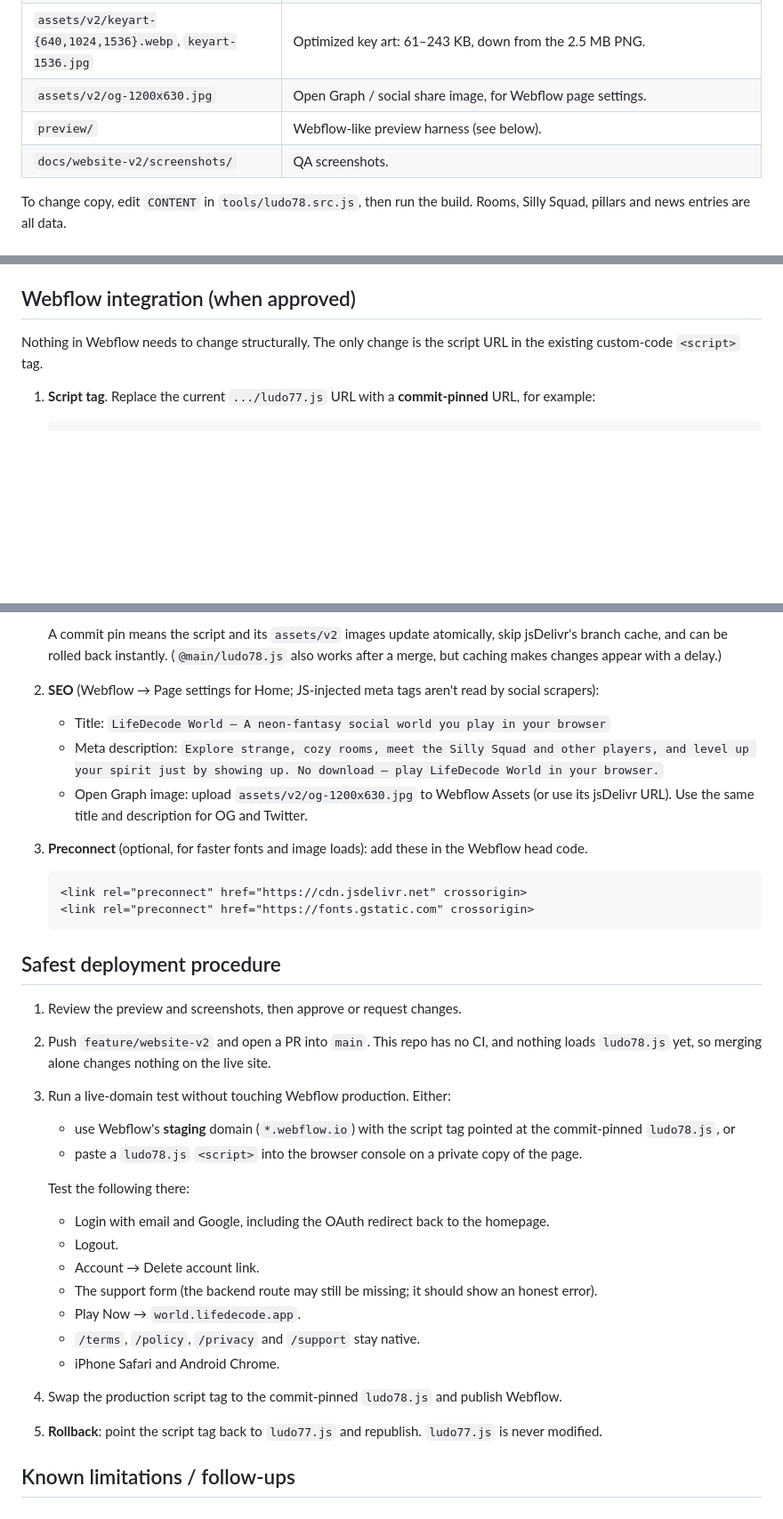
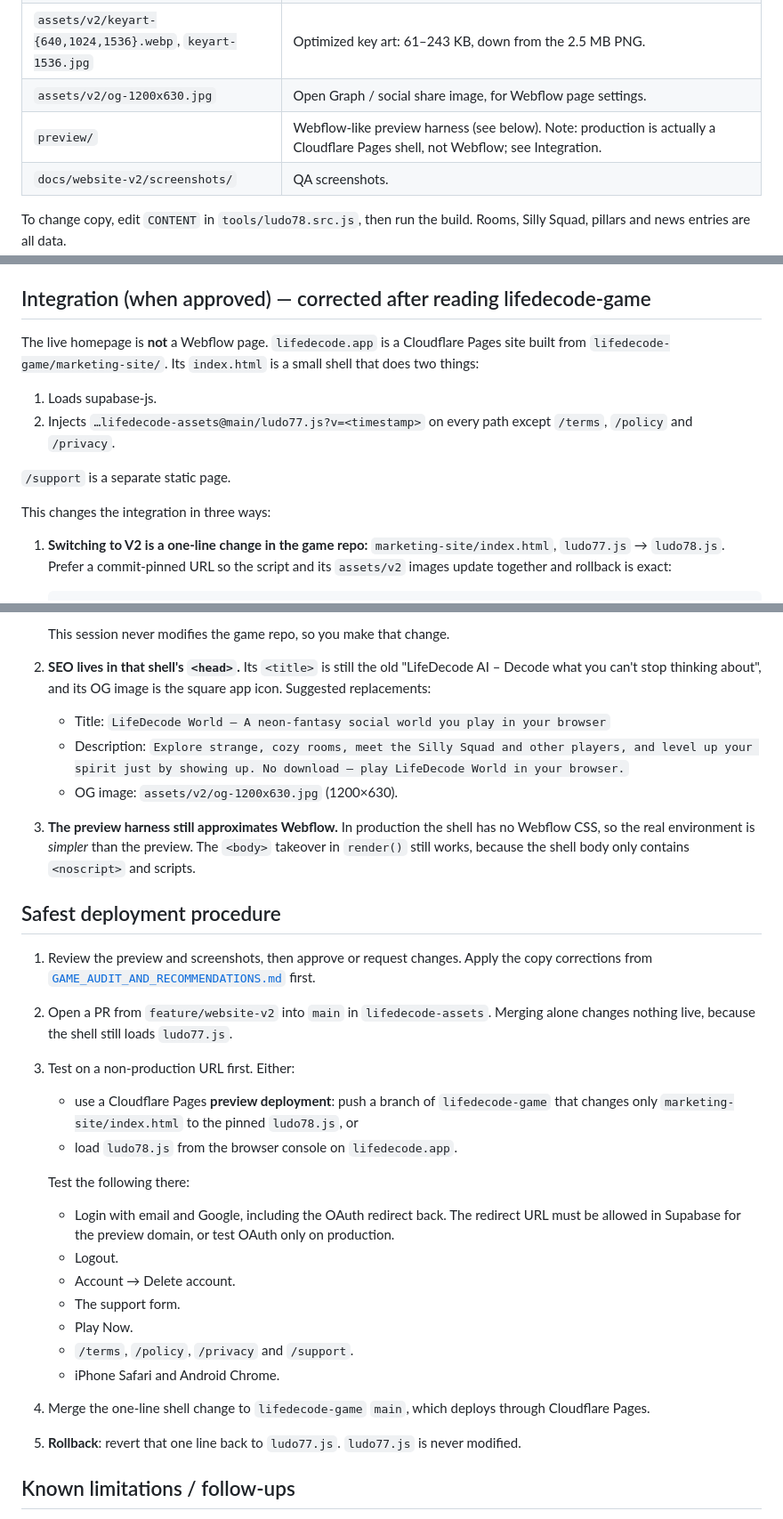
Before and after one commit to simonovcar/lifedecode-assets, a Markdown page: docs/website-v2/README.md, 3 parts joined by grey strips. Shown at 89% size. Drawn GitHub-style; blank space fills up the shorter version.

````diff
--- a/docs/website-v2/README.md
+++ b/docs/website-v2/README.md
@@ -14,7 +14,7 @@ See [`AUDIT_AND_PLAN.md`](AUDIT_AND_PLAN.md) for the repository audit and design
 | `tools/qa-website-v2.mjs` | Headless QA: screenshots, overflow, links, auth/support/squad interactions, reduced motion and the `/support` guard. |
 | `assets/v2/keyart-{640,1024,1536}.webp`, `keyart-1536.jpg` | Optimized key art: 61–243 KB, down from the 2.5 MB PNG. |
 | `assets/v2/og-1200x630.jpg` | Open Graph / social share image, for Webflow page settings. |
-| `preview/` | Webflow-like preview harness (see below). |
+| `preview/` | Webflow-like preview harness (see below). Note: production is actually a Cloudflare Pages shell, not Webflow; see Integration. |
 | `docs/website-v2/screenshots/` | QA screenshots. |
 
 To change copy, edit `CONTENT` in `tools/ludo78.src.js`, then run the build. Rooms, Silly Squad, pillars and news entries are all data.
@@ -109,10 +109,17 @@ node tools/qa-website-v2.mjs /tmp/ld-qa
 * Scripts load from the local server, so assets resolve to `/assets/v2/...` instead of jsDelivr. The script derives the asset base from its own `src`, so this matches production behaviour.
 * Auth needs `https://<origin>/` to be an allowed Supabase redirect URL. Real logins and OAuth only work on `lifedecode.app`, not on `localhost`.
 
-## Webflow integration (when approved)
+## Integration (when approved) — corrected after reading lifedecode-game
 
-Nothing in Webflow needs to change structurally. The only change is the script URL in the existing custom-code `<script>` tag.
+The live homepage is **not** a Webflow page. `lifedecode.app` is a Cloudflare Pages site built from `lifedecode-game/marketing-site/`. Its `index.html` is a small shell that does two things:
 
-1. **Script tag**. Replace the current `.../ludo77.js` URL with a **commit-pinned** URL, for example:
+1. Loads supabase-js.
+2. Injects `…lifedecode-assets@main/ludo77.js?v=<timestamp>` on every path except `/terms`, `/policy` and `/privacy`.
+
+`/support` is a separate static page.
+
+This changes the integration in three ways:
+
+1. **Switching to V2 is a one-line change in the game repo:** `marketing-site/index.html`, `ludo77.js` → `ludo78.js`. Prefer a commit-pinned URL so the script and its `assets/v2` images update together and rollback is exact:
 
    ```html
@@ -120,37 +127,30 @@ Nothing in Webflow needs to change structurally. The only change is the script U
    ```
 
-   A commit pin means the script and its `assets/v2` images update atomically, skip jsDelivr's branch cache, and can be rolled back instantly. (`@main/ludo78.js` also works after a merge, but caching makes changes appear with a delay.)
-
-2. **SEO** (Webflow → Page settings for Home; JS-injected meta tags aren't read by social scrapers):
+   This session never modifies the game repo, so you make that change.
+2. **SEO lives in that shell's `<head>`.** Its `<title>` is still the old "LifeDecode AI – Decode what you can't stop thinking about", and its OG image is the square app icon. Suggested replacements:
    * Title: `LifeDecode World — A neon-fantasy social world you play in your browser`
-   * Meta description: `Explore strange, cozy rooms, meet the Silly Squad and other players, and level up your spirit just by showing up. No download — play LifeDecode World in your browser.`
-   * Open Graph image: upload `assets/v2/og-1200x630.jpg` to Webflow Assets (or use its jsDelivr URL). Use the same title and description for OG and Twitter.
-
-3. **Preconnect** (optional, for faster fonts and image loads): add these in the Webflow head code.
-
-   ```html
-   <link rel="preconnect" href="https://cdn.jsdelivr.net" crossorigin>
-   <link rel="preconnect" href="https://fonts.gstatic.com" crossorigin>
-   ```
+   * Description: `Explore strange, cozy rooms, meet the Silly Squad and other players, and level up your spirit just by showing up. No download — play LifeDecode World in your browser.`
+   * OG image: `assets/v2/og-1200x630.jpg` (1200×630).
+3. **The preview harness still approximates Webflow.** In production the shell has no Webflow CSS, so the real environment is *simpler* than the preview. The `<body>` takeover in `render()` still works, because the shell body only contains `<noscript>` and scripts.
 
 ## Safest deployment procedure
 
-1. Review the preview and screenshots, then approve or request changes.
-2. Push `feature/website-v2` and open a PR into `main`. This repo has no CI, and nothing loads `ludo78.js` yet, so merging alone changes nothing on the live site.
-3. Run a live-domain test without touching Webflow production. Either:
-   * use Webflow's **staging** domain (`*.webflow.io`) with the script tag pointed at the commit-pinned `ludo78.js`, or
-   * paste a `ludo78.js` `<script>` into the browser console on a private copy of the page.
+1. Review the preview and screenshots, then approve or request changes. Apply the copy corrections from [`GAME_AUDIT_AND_RECOMMENDATIONS.md`](GAME_AUDIT_AND_RECOMMENDATIONS.md) first.
+2. Open a PR from `feature/website-v2` into `main` in `lifedecode-assets`. Merging alone changes nothing live, because the shell still loads `ludo77.js`.
+3. Test on a non-production URL first. Either:
+   * use a Cloudflare Pages **preview deployment**: push a branch of `lifedecode-game` that changes only `marketing-site/index.html` to the pinned `ludo78.js`, or
+   * load `ludo78.js` from the browser console on `lifedecode.app`.
 
    Test the following there:
-   * Login with email and Google, including the OAuth redirect back to the homepage.
+   * Login with email and Google, including the OAuth redirect back. The redirect URL must be allowed in Supabase for the preview domain, or test OAuth only on production.
    * Logout.
-   * Account → Delete account link.
-   * The support form (the backend route may still be missing; it should show an honest error).
-   * Play Now → `world.lifedecode.app`.
-   * `/terms`, `/policy`, `/privacy` and `/support` stay native.
+   * Account → Delete account.
+   * The support form.
+   * Play Now.
+   * `/terms`, `/policy`, `/privacy` and `/support`.
    * iPhone Safari and Android Chrome.
-4. Swap the production script tag to the commit-pinned `ludo78.js` and publish Webflow.
-5. **Rollback**: point the script tag back to `ludo77.js` and republish. `ludo77.js` is never modified.
+4. Merge the one-line shell change to `lifedecode-game` `main`, which deploys through Cloudflare Pages.
+5. **Rollback**: revert that one line back to `ludo77.js`. `ludo77.js` is never modified.
 
 ## Known limitations / follow-ups
 
````
Also changed, not shown: other parts of docs/website-v2/README.md (+1 -1 lines), docs/website-v2/AUDIT_AND_PLAN.md (+2 -0 lines), docs/website-v2/GAME_AUDIT_AND_RECOMMENDATIONS.md (added, +132 -0 lines).
